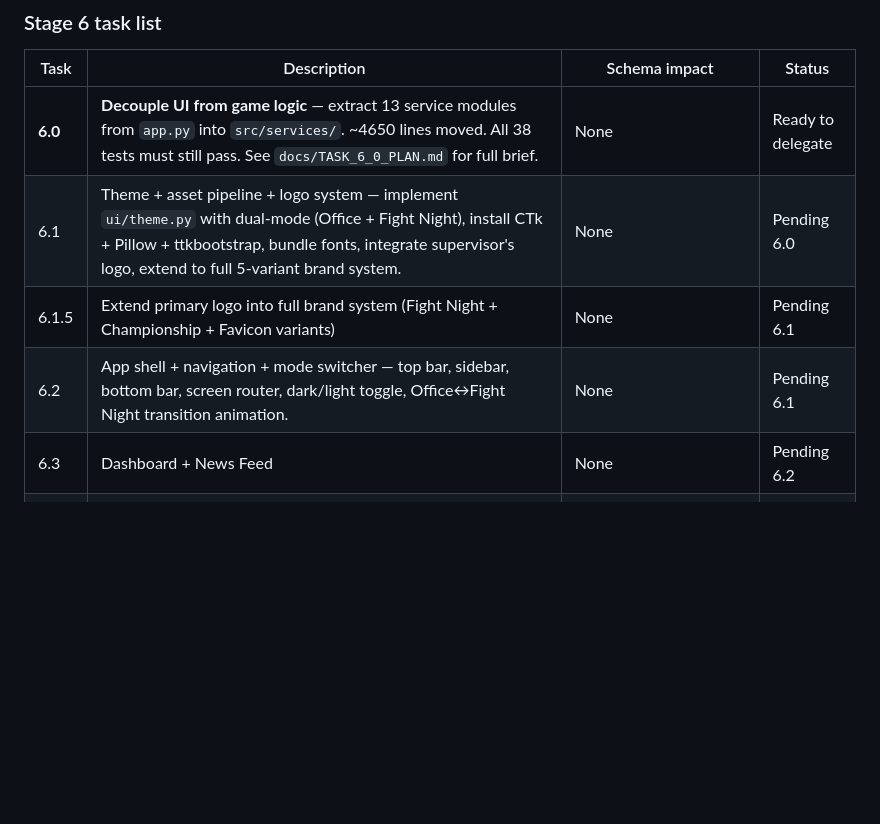
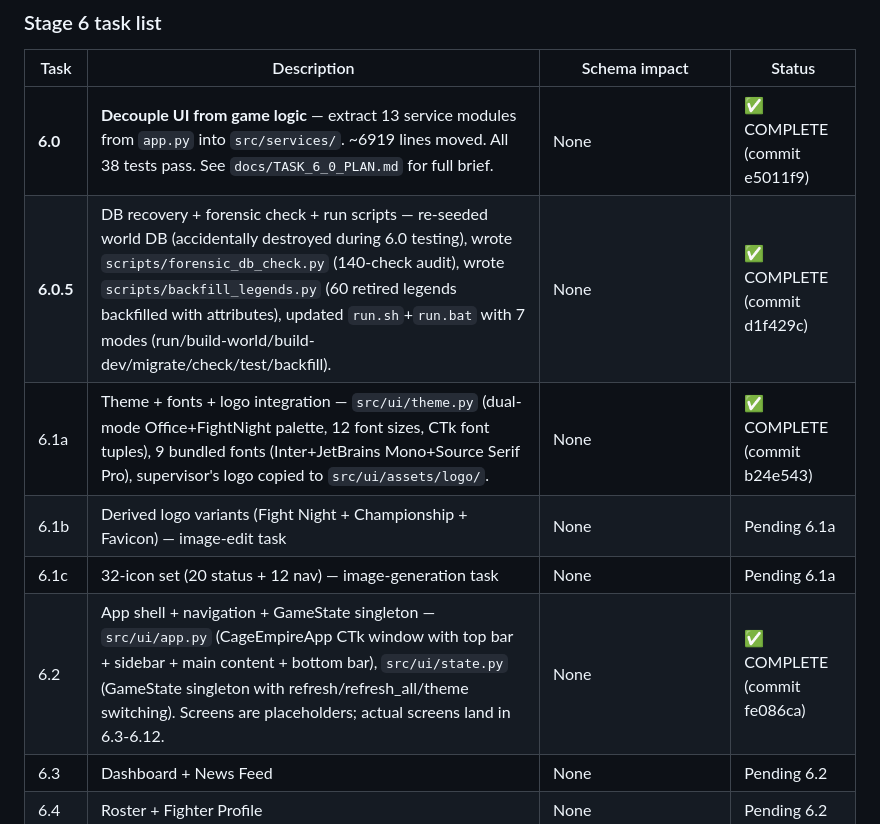
Before and after one commit to anthonycarre00-collab/cage-empire, a Markdown page: docs/STAGES.md, the part around the change. Drawn GitHub-style; blank space fills up the shorter version.

```diff
--- a/docs/STAGES.md
+++ b/docs/STAGES.md
@@ -1341,10 +1341,12 @@ Mode).
 
 | Task | Description | Schema impact | Status |
 |---|---|---|---|
-| **6.0** | **Decouple UI from game logic** — extract 13 service modules from `app.py` into `src/services/`. ~4650 lines moved. All 38 tests must still pass. See `docs/TASK_6_0_PLAN.md` for full brief. | None | Ready to delegate |
-| 6.1 | Theme + asset pipeline + logo system — implement `ui/theme.py` with dual-mode (Office + Fight Night), install CTk + Pillow + ttkbootstrap, bundle fonts, integrate supervisor's logo, extend to full 5-variant brand system. | None | Pending 6.0 |
-| 6.1.5 | Extend primary logo into full brand system (Fight Night + Championship + Favicon variants) | None | Pending 6.1 |
-| 6.2 | App shell + navigation + mode switcher — top bar, sidebar, bottom bar, screen router, dark/light toggle, Office↔Fight Night transition animation. | None | Pending 6.1 |
+| **6.0** | **Decouple UI from game logic** — extract 13 service modules from `app.py` into `src/services/`. ~6919 lines moved. All 38 tests pass. See `docs/TASK_6_0_PLAN.md` for full brief. | None | ✅ COMPLETE (commit e5011f9) |
+| **6.0.5** | DB recovery + forensic check + run scripts — re-seeded world DB (accidentally destroyed during 6.0 testing), wrote `scripts/forensic_db_check.py` (140-check audit), wrote `scripts/backfill_legends.py` (60 retired legends backfilled with attributes), updated `run.sh`+`run.bat` with 7 modes (run/build-world/build-dev/migrate/check/test/backfill). | None | ✅ COMPLETE (commit d1f429c) |
+| 6.1a | Theme + fonts + logo integration — `src/ui/theme.py` (dual-mode Office+FightNight palette, 12 font sizes, CTk font tuples), 9 bundled fonts (Inter+JetBrains Mono+Source Serif Pro), supervisor's logo copied to `src/ui/assets/logo/`. | None | ✅ COMPLETE (commit b24e543) |
+| 6.1b | Derived logo variants (Fight Night + Championship + Favicon) — image-edit task | None | Pending 6.1a |
+| 6.1c | 32-icon set (20 status + 12 nav) — image-generation task | None | Pending 6.1a |
+| 6.2 | App shell + navigation + GameState singleton — `src/ui/app.py` (CageEmpireApp CTk window with top bar + sidebar + main content + bottom bar), `src/ui/state.py` (GameState singleton with refresh/refresh_all/theme switching). Screens are placeholders; actual screens land in 6.3-6.12. | None | ✅ COMPLETE (commit fe086ca) |
 | 6.3 | Dashboard + News Feed | None | Pending 6.2 |
 | 6.4 | Roster + Fighter Profile | None | Pending 6.2 |
 | 6.5 | Scouting + Free Agents | None | Pending 6.2 |
```
Also changed, not shown: CHANGELOG.md (+66 -0 lines).
